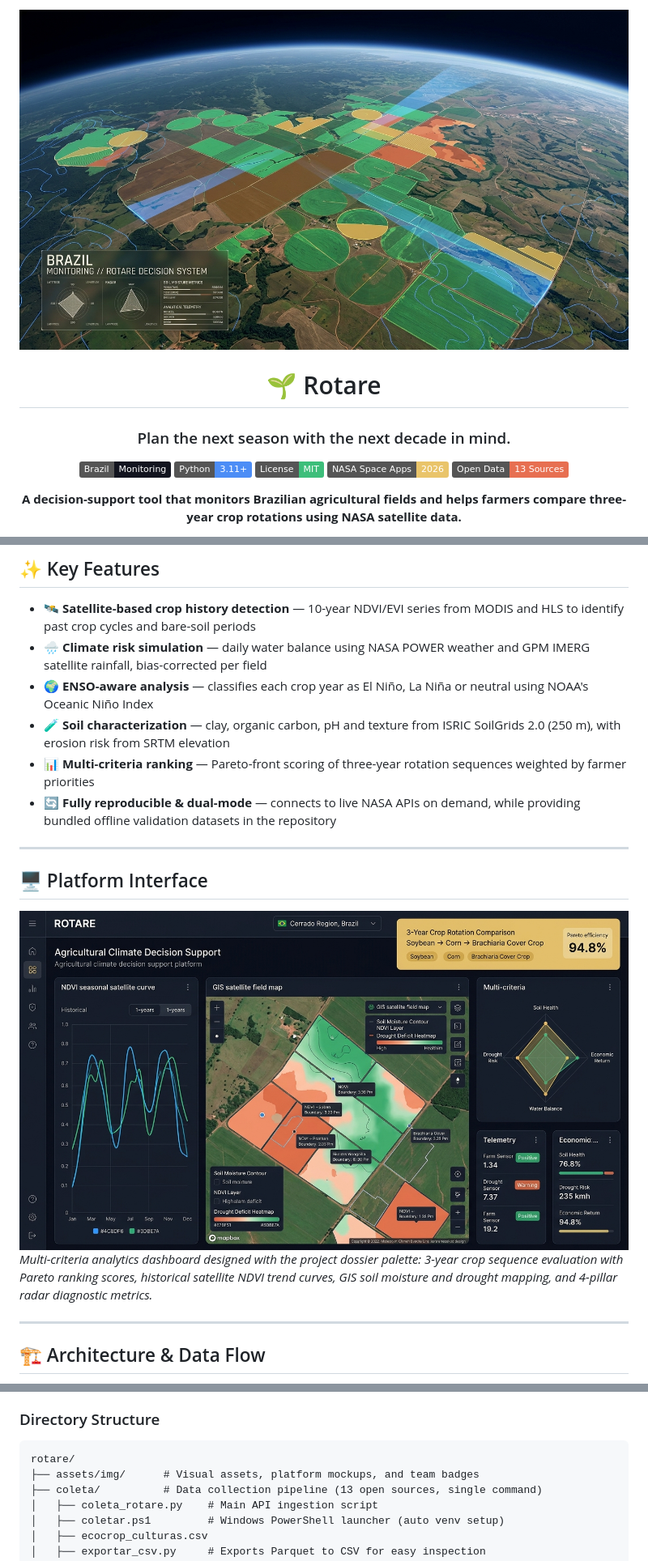
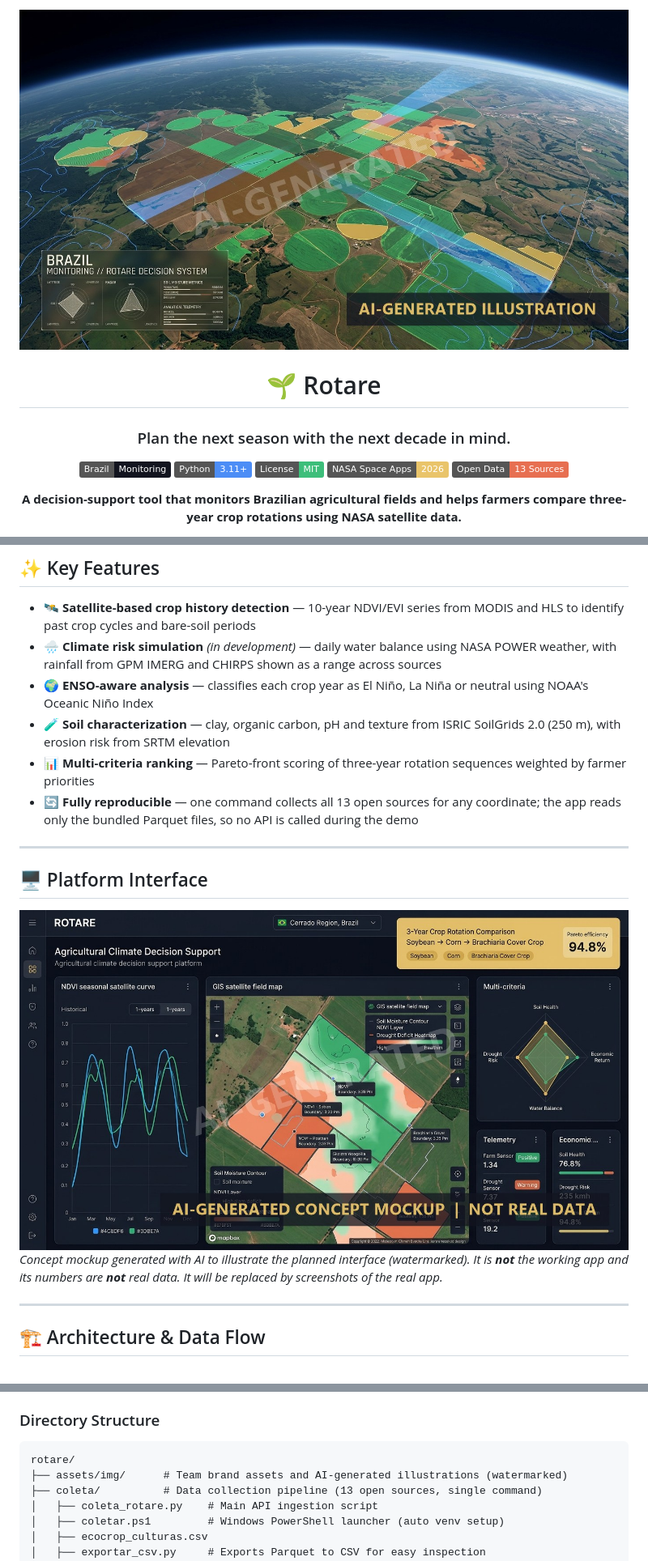
Before and after one commit to GabrielHenriqueCA/field-shift-farm-insights, a Markdown page: README.md, 3 parts joined by grey strips. Shown at 81% size. GitHub-like rendering; pictures changed too: assets/img/rotare-dashboard-preview.jpg, assets/img/rotare-hero-banner.jpg; badges without logos.

Commit message:
docs: update SI disclosure, image watermarks reference, and clean assets

````diff
--- a/README.md
+++ b/README.md
@@ -77,11 +77,11 @@ Designed in accordance with the project dossier, each color serves a direct sema
 ## ✨ Key Features
 
 - 🛰️ **Satellite-based crop history detection** — 10-year NDVI/EVI series from MODIS and HLS to identify past crop cycles and bare-soil periods
-- 🌧️ **Climate risk simulation** — daily water balance using NASA POWER weather and GPM IMERG satellite rainfall, bias-corrected per field
+- 🌧️ **Climate risk simulation** *(in development)* — daily water balance using NASA POWER weather, with rainfall from GPM IMERG and CHIRPS shown as a range across sources
 - 🌍 **ENSO-aware analysis** — classifies each crop year as El Niño, La Niña or neutral using NOAA's Oceanic Niño Index
 - 🧪 **Soil characterization** — clay, organic carbon, pH and texture from ISRIC SoilGrids 2.0 (250 m), with erosion risk from SRTM elevation
 - 📊 **Multi-criteria ranking** — Pareto-front scoring of three-year rotation sequences weighted by farmer priorities
-- 🔄 **Fully reproducible & dual-mode** — connects to live NASA APIs on demand, while providing bundled offline validation datasets in the repository
+- 🔄 **Fully reproducible** — one command collects all 13 open sources for any coordinate; the app reads only the bundled Parquet files, so no API is called during the demo
 
 ---
 
@@ -91,7 +91,7 @@ Designed in accordance with the project dossier, each color serves a direct sema
   <img src="assets/img/rotare-dashboard-preview.jpg" alt="Rotare Decision Support Platform Interface" width="100%" style="border-radius: 12px; margin: 15px 0; border: 1px solid rgba(76, 141, 246, 0.2);" />
 </div>
 
-*Multi-criteria analytics dashboard designed with the project dossier palette: 3-year crop sequence evaluation with Pareto ranking scores, historical satellite NDVI trend curves, GIS soil moisture and drought mapping, and 4-pillar radar diagnostic metrics.*
+*Concept mockup generated with AI to illustrate the planned interface (watermarked). It is **not** the working app and its numbers are **not** real data. It will be replaced by screenshots of the real app.*
 
 ---
 
@@ -144,7 +144,7 @@ flowchart LR
 
 ```
 rotare/
-├── assets/img/      # Visual assets, platform mockups, and team badges
+├── assets/img/      # Team brand assets and AI-generated illustrations (watermarked)
 ├── coleta/          # Data collection pipeline (13 open sources, single command)
 │   ├── coleta_rotare.py    # Main API ingestion script
 │   ├── coletar.ps1         # Windows PowerShell launcher (auto venv setup)
````
Also changed, not shown: other parts of README.md (+29 -22 lines), REFERENCES.md (+10 -0 lines), assets/img/rotare-hero-banner-v2.jpg (deleted), assets/img/team-avatars.jpg (deleted), assets/img/team-badges.jpg (deleted), assets/img/team-workspace.jpg (deleted).
